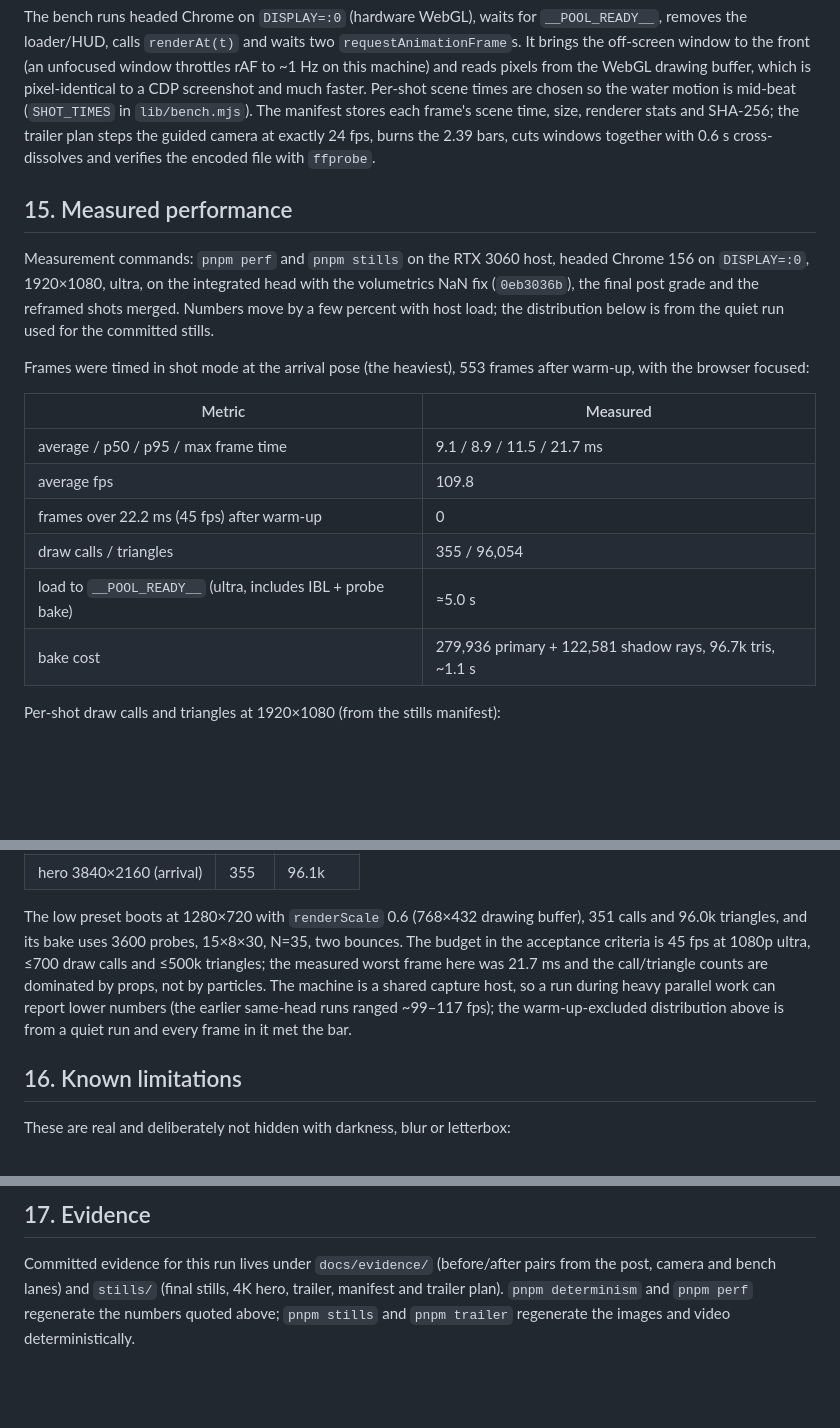
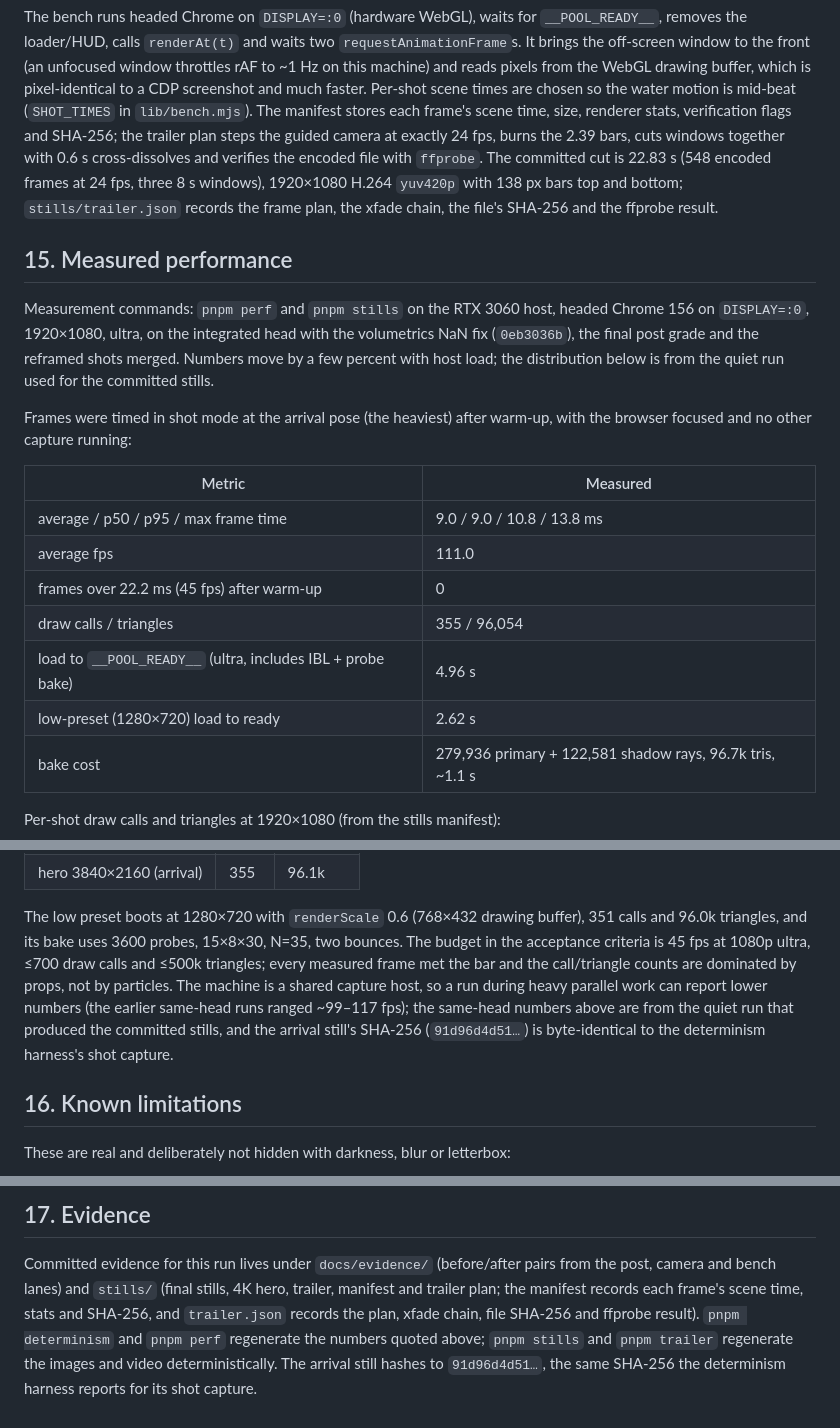
Before and after one commit to 4t145/the-pool-deepseek-v4.1-flash-1017, a Markdown page: docs/IMPLEMENTATION.md, 3 parts joined by grey strips. Drawn GitHub-style; blank space fills up the shorter version.

Commit message:
docs: final perf/deliverable numbers from the committed stills head

```diff
--- a/docs/IMPLEMENTATION.md
+++ b/docs/IMPLEMENTATION.md
@@ -463,9 +463,13 @@ unfocused window throttles rAF to ~1 Hz on this machine) and reads pixels from
 the WebGL drawing buffer, which is pixel-identical to a CDP screenshot and much
 faster. Per-shot scene times are chosen so the water motion is mid-beat
 (`SHOT_TIMES` in `lib/bench.mjs`). The manifest stores each frame's scene time,
-size, renderer stats and SHA-256; the trailer plan steps the guided camera at
-exactly 24 fps, burns the 2.39 bars, cuts windows together with 0.6 s
-cross-dissolves and verifies the encoded file with `ffprobe`.
+size, renderer stats, verification flags and SHA-256; the trailer plan steps the
+guided camera at exactly 24 fps, burns the 2.39 bars, cuts windows together with
+0.6 s cross-dissolves and verifies the encoded file with `ffprobe`. The
+committed cut is 22.83 s (548 encoded frames at 24 fps, three 8 s windows),
+1920×1080 H.264 `yuv420p` with 138 px bars top and bottom; `stills/trailer.json`
+records the frame plan, the xfade chain, the file's SHA-256 and the ffprobe
+result.
 
 ## 15. Measured performance
 
@@ -475,16 +479,17 @@ volumetrics NaN fix (`0eb3036b`), the final post grade and the reframed shots
 merged. Numbers move by a few percent with host load; the distribution below is
 from the quiet run used for the committed stills.
 
-Frames were timed in shot mode at the arrival pose (the heaviest), 553 frames
-after warm-up, with the browser focused:
+Frames were timed in shot mode at the arrival pose (the heaviest) after warm-up,
+with the browser focused and no other capture running:
 
 | Metric | Measured |
 | --- | --- |
-| average / p50 / p95 / max frame time | 9.1 / 8.9 / 11.5 / 21.7 ms |
-| average fps | 109.8 |
+| average / p50 / p95 / max frame time | 9.0 / 9.0 / 10.8 / 13.8 ms |
+| average fps | 111.0 |
 | frames over 22.2 ms (45 fps) after warm-up | 0 |
 | draw calls / triangles | 355 / 96,054 |
-| load to `__POOL_READY__` (ultra, includes IBL + probe bake) | ≈5.0 s |
+| load to `__POOL_READY__` (ultra, includes IBL + probe bake) | 4.96 s |
+| low-preset (1280×720) load to ready | 2.62 s |
 | bake cost | 279,936 primary + 122,581 shadow rays, 96.7k tris, ~1.1 s |
 
 Per-shot draw calls and triangles at 1920×1080 (from the stills manifest):
@@ -503,12 +508,13 @@ Per-shot draw calls and triangles at 1920×1080 (from the stills manifest):
 The low preset boots at 1280×720 with `renderScale` 0.6 (768×432 drawing
 buffer), 351 calls and 96.0k triangles, and its bake uses 3600 probes, 15×8×30,
 N=35, two bounces. The budget in the acceptance criteria is 45 fps at 1080p
-ultra, ≤700 draw calls and ≤500k triangles; the measured worst frame here was
-21.7 ms and the call/triangle counts are dominated by props, not by particles.
-The machine is a shared capture host, so a run during heavy parallel work can
-report lower numbers (the earlier same-head runs ranged ~99–117 fps); the
-warm-up-excluded distribution above is from a quiet run and every frame in it
-met the bar.
+ultra, ≤700 draw calls and ≤500k triangles; every measured frame met the bar and
+the call/triangle counts are dominated by props, not by particles. The machine
+is a shared capture host, so a run during heavy parallel work can report lower
+numbers (the earlier same-head runs ranged ~99–117 fps); the same-head numbers
+above are from the quiet run that produced the committed stills, and the arrival
+still's SHA-256 (`91d96d4d51…`) is byte-identical to the determinism harness's
+shot capture.
 
 ## 16. Known limitations
 
@@ -581,6 +587,9 @@ These are real and deliberately not hidden with darkness, blur or letterbox:
 
 Committed evidence for this run lives under `docs/evidence/` (before/after pairs
 from the post, camera and bench lanes) and `stills/` (final stills, 4K hero,
-trailer, manifest and trailer plan). `pnpm determinism` and `pnpm perf` regenerate the numbers quoted above;
-`pnpm stills` and `pnpm trailer` regenerate the images and video
-deterministically.
+trailer, manifest and trailer plan; the manifest records each frame's scene
+time, stats and SHA-256, and `trailer.json` records the plan, xfade chain, file
+SHA-256 and ffprobe result). `pnpm determinism` and `pnpm perf` regenerate the
+numbers quoted above; `pnpm stills` and `pnpm trailer` regenerate the images and
+video deterministically. The arrival still hashes to `91d96d4d51…`, the same
+SHA-256 the determinism harness reports for its shot capture.
```
